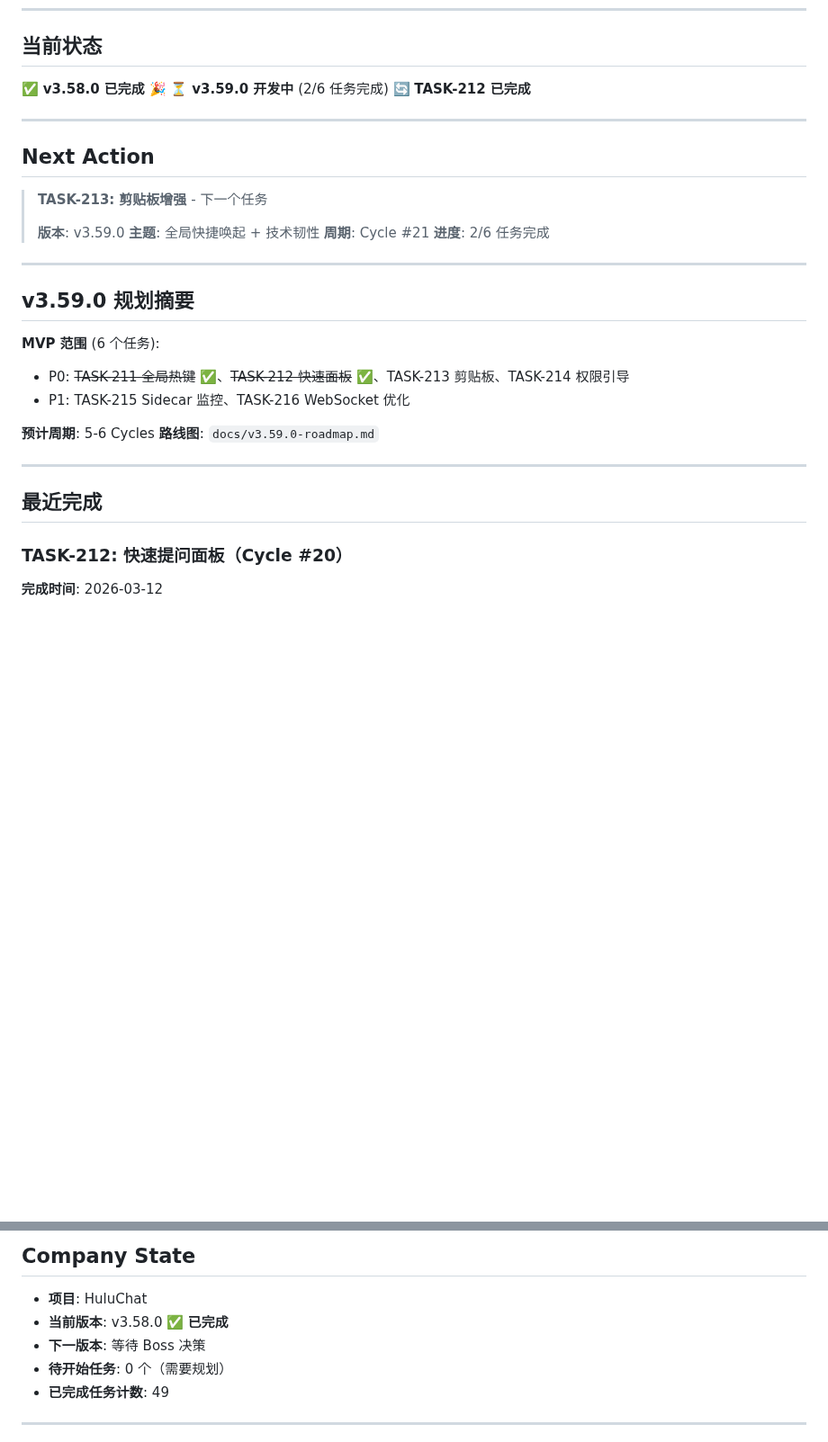
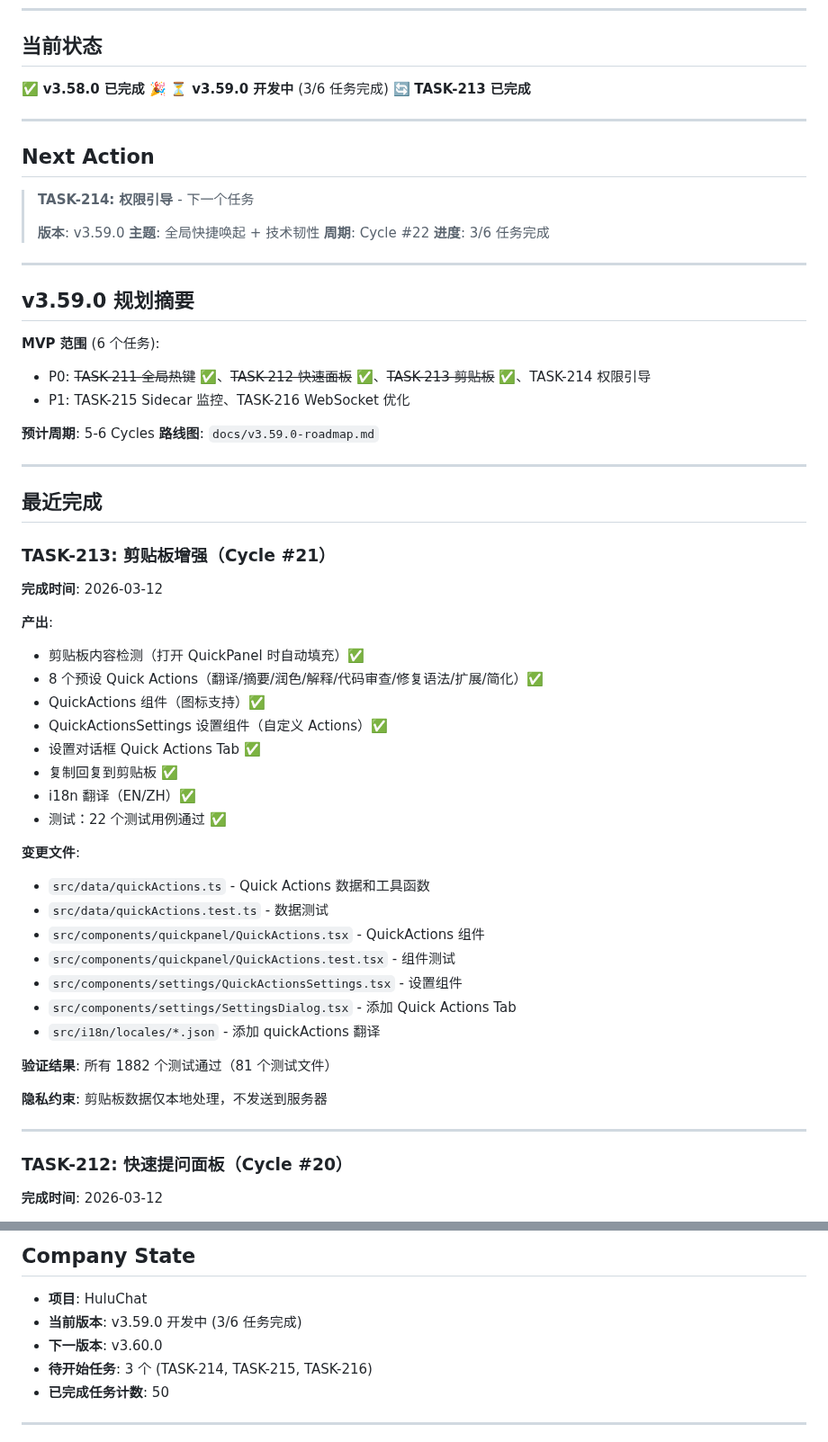
Before and after one commit to MrHulu/HuluAiChat, a Markdown page: memories/consensus.md, 2 parts joined by grey strips. Shown at 90% size. Drawn GitHub-style; blank space fills up the shorter version.

Commit message:
docs: update consensus.md and TASKS.md for TASK-213 completion
- Mark TASK-213 (剪贴板增强) as completed
- Update v3.59.0 progress to 3/6 tasks
- Add TASK-213 details to consensus.md

Co-Authored-By: Claude Opus 4.6 <noreply@anthropic.com>

```diff
--- a/memories/consensus.md
+++ b/memories/consensus.md
@@ -6,26 +6,26 @@
 
 ## 当前状态
 ✅ **v3.58.0 已完成** 🎉
-⏳ **v3.59.0 开发中** (2/6 任务完成)
-🔄 **TASK-212 已完成**
+⏳ **v3.59.0 开发中** (3/6 任务完成)
+🔄 **TASK-213 已完成**
 
 ---
 
 ## Next Action
 
-> **TASK-213: 剪贴板增强** - 下一个任务
+> **TASK-214: 权限引导** - 下一个任务
 >
 > **版本**: v3.59.0
 > **主题**: 全局快捷唤起 + 技术韧性
-> **周期**: Cycle #21
-> **进度**: 2/6 任务完成
+> **周期**: Cycle #22
+> **进度**: 3/6 任务完成
 
 ---
 
 ## v3.59.0 规划摘要
 
 **MVP 范围** (6 个任务):
-- P0: ~~TASK-211 全局热键~~ ✅、~~TASK-212 快速面板~~ ✅、TASK-213 剪贴板、TASK-214 权限引导
+- P0: ~~TASK-211 全局热键~~ ✅、~~TASK-212 快速面板~~ ✅、~~TASK-213 剪贴板~~ ✅、TASK-214 权限引导
 - P1: TASK-215 Sidecar 监控、TASK-216 WebSocket 优化
 
 **预计周期**: 5-6 Cycles
@@ -34,6 +34,35 @@
 ---
 
 ## 最近完成
+
+### TASK-213: 剪贴板增强（Cycle #21）
+
+**完成时间**: 2026-03-12
+
+**产出**:
+- 剪贴板内容检测（打开 QuickPanel 时自动填充）✅
+- 8 个预设 Quick Actions（翻译/摘要/润色/解释/代码审查/修复语法/扩展/简化）✅
+- QuickActions 组件（图标支持）✅
+- QuickActionsSettings 设置组件（自定义 Actions）✅
+- 设置对话框 Quick Actions Tab ✅
+- 复制回复到剪贴板 ✅
+- i18n 翻译（EN/ZH）✅
+- 测试：22 个测试用例通过 ✅
+
+**变更文件**:
+- `src/data/quickActions.ts` - Quick Actions 数据和工具函数
+- `src/data/quickActions.test.ts` - 数据测试
+- `src/components/quickpanel/QuickActions.tsx` - QuickActions 组件
+- `src/components/quickpanel/QuickActions.test.tsx` - 组件测试
+- `src/components/settings/QuickActionsSettings.tsx` - 设置组件
+- `src/components/settings/SettingsDialog.tsx` - 添加 Quick Actions Tab
+- `src/i18n/locales/*.json` - 添加 quickActions 翻译
+
+**验证结果**: 所有 1882 个测试通过（81 个测试文件）
+
+**隐私约束**: 剪贴板数据仅本地处理，不发送到服务器
+
+---
 
 ### TASK-212: 快速提问面板（Cycle #20）
 
@@ -755,10 +784,10 @@
 ## Company State
 
 - **项目**: HuluChat
-- **当前版本**: v3.58.0 ✅ **已完成**
-- **下一版本**: 等待 Boss 决策
-- **待开始任务**: 0 个（需要规划）
-- **已完成任务计数**: 49
+- **当前版本**: v3.59.0 开发中 (3/6 任务完成)
+- **下一版本**: v3.60.0
+- **待开始任务**: 3 个 (TASK-214, TASK-215, TASK-216)
+- **已完成任务计数**: 50
 
 ---
 
```
Also changed, not shown: other parts of memories/consensus.md (+1 -1 lines), TASKS.md (+10 -5 lines).
